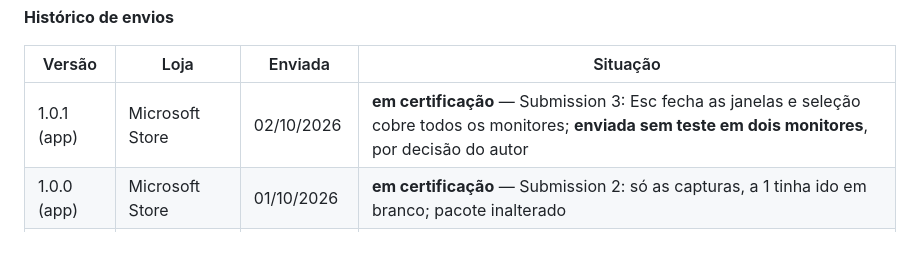
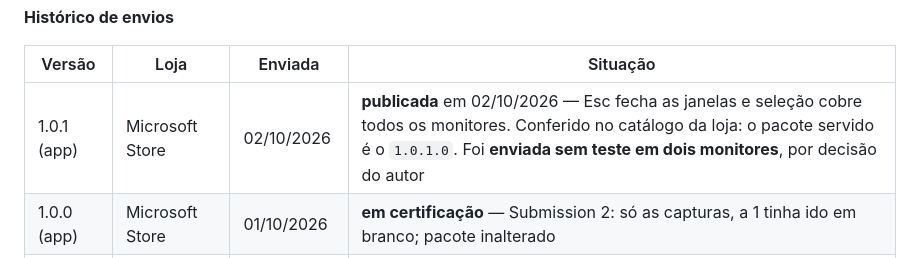
Before and after one commit to Peiterc/snaplocal, a Markdown page: docs/store-listing.md, the part around the change. Rendered like a GitHub page.

```diff
--- a/docs/store-listing.md
+++ b/docs/store-listing.md
@@ -372,7 +372,7 @@ próprio idioma.
 
 | Versão | Loja | Enviada | Situação |
 |---|---|---|---|
-| 1.0.1 (app) | Microsoft Store | 02/10/2026 | **em certificação** — Submission 3: Esc fecha as janelas e seleção cobre todos os monitores; **enviada sem teste em dois monitores**, por decisão do autor |
+| 1.0.1 (app) | Microsoft Store | 02/10/2026 | **publicada** em 02/10/2026 — Esc fecha as janelas e seleção cobre todos os monitores. Conferido no catálogo da loja: o pacote servido é o `1.0.1.0`. Foi **enviada sem teste em dois monitores**, por decisão do autor |
 | 1.0.0 (app) | Microsoft Store | 01/10/2026 | **em certificação** — Submission 2: só as capturas, a 1 tinha ido em branco; pacote inalterado |
 | 1.0.5 | Chrome Web Store | 30/09/2026 | **publicada** em 30/09/2026 — conferido: o endpoint de atualização serve `..._1_0_5_0.crx` |
 | 1.0.5 | Firefox AMO | 30/09/2026 | **publicada** em 30/09/2026, com código-fonte — conferido na ficha pública |
```
Also changed, not shown: README.md (+1 -1 lines).
